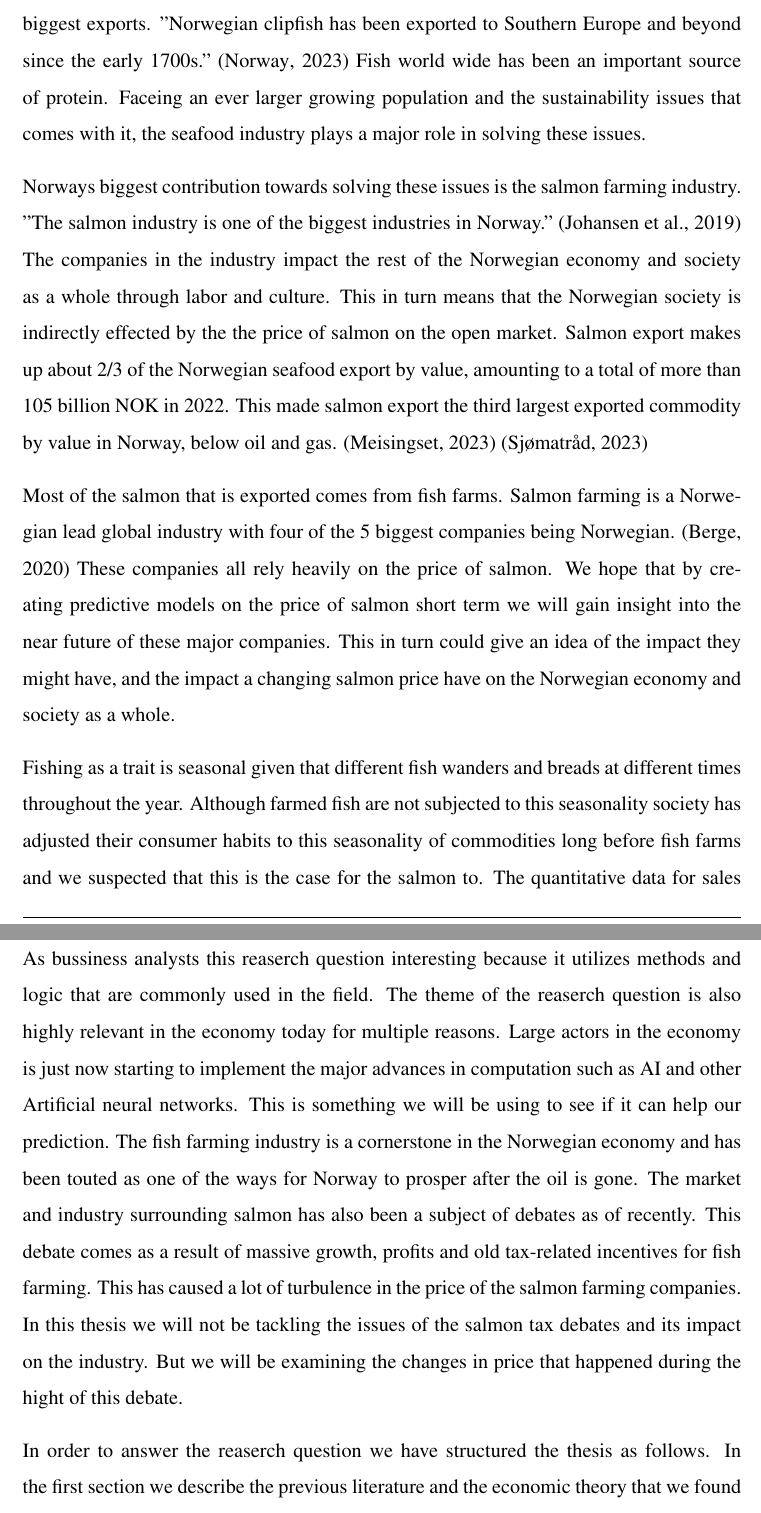
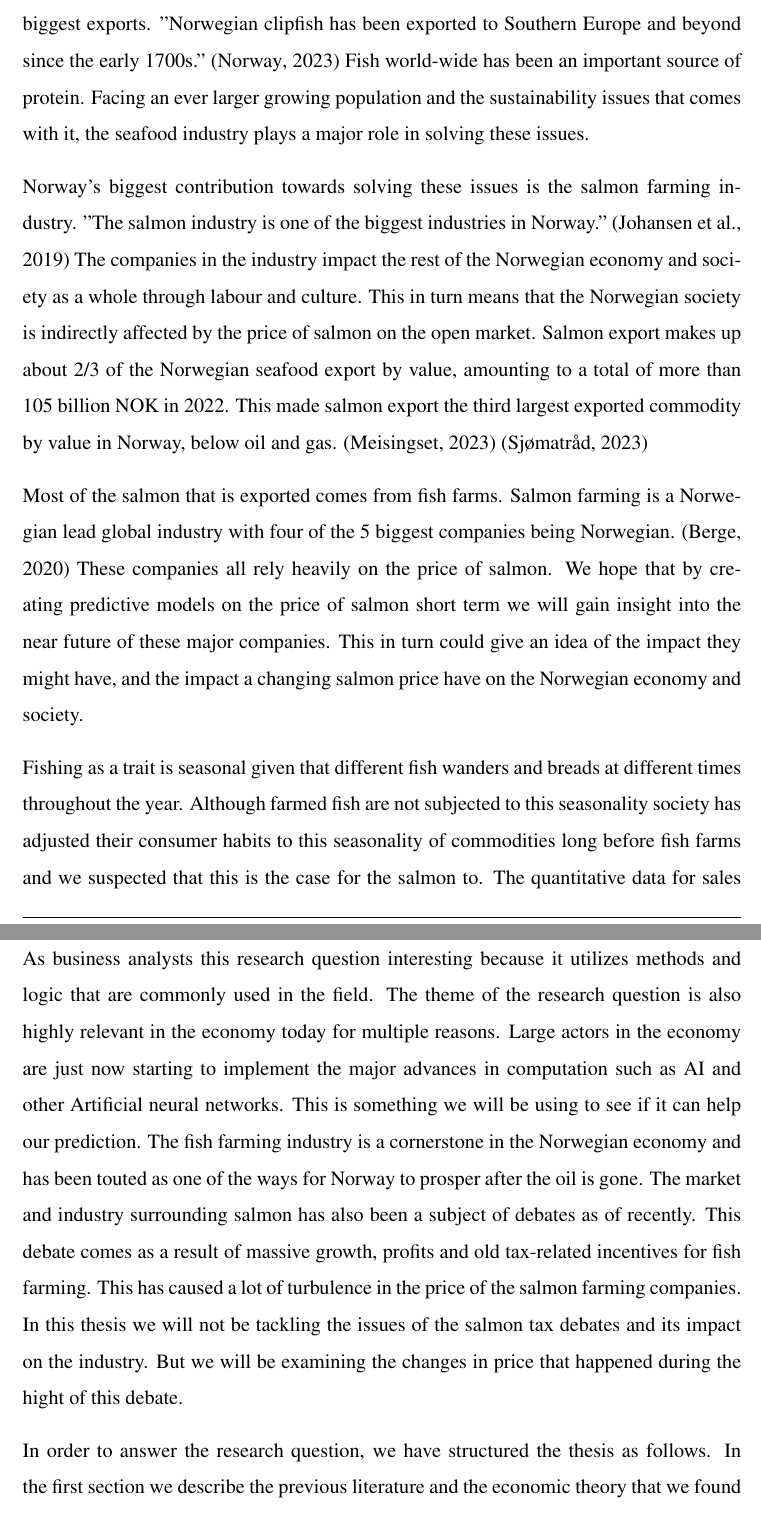
Before and after one commit to BachelorLaks/bachelor2023, a LaTeX document (main.tex, which reads Sections/Introduction.tex): two parts of pages 8 and 9 of 50, joined at a grey line, cut so that both start at the same text. Compiled offline with pdfLaTeX.

Commit message:
intro, grammars

```diff
--- a/Sections/Introduction.tex
+++ b/Sections/Introduction.tex
@@ -1,14 +1,14 @@
 \section{Introduction}
 
 In this thesis we would like to answer the question.
-Can we predict the pricing of salmon using similar commodities and macroeconomic factors? To answer this we first need to look at fish as a commodity. "As the largest traded food commodity in the world, seafood provides sustenance to billions of people world wide. More then 3 billion people in the world rely on wild-caught and farmed seafood." (\cite{wwf_2019}) Seafood has been a traded commodity for hundreds of years, and for most of this time has been one of Norway's biggest exports. "Norwegian clipfish has been exported to Southern Europe and beyond since the early 1700s." (\cite{seafood_from_norway_clipfish}) Fish world wide has been an important source of protein. Faceing an ever larger growing population and the sustainability issues that comes with it, the seafood industry plays a major role in solving these issues.
+Can we predict the pricing of salmon using similar commodities and macroeconomic factors? To answer this, we first need to look at fish as a commodity. "As the largest traded food commodity in the world, seafood provides sustenance to billions of people world-wide. More then 3 billion people in the world rely on wild-caught and farmed seafood." (\cite{wwf_2019}) Seafood has been a traded commodity for hundreds of years, and for most of this time has been one of Norway's biggest exports. "Norwegian clipfish has been exported to Southern Europe and beyond since the early 1700s." (\cite{seafood_from_norway_clipfish}) Fish world-wide has been an important source of protein. Facing an ever larger growing population and the sustainability issues that comes with it, the seafood industry plays a major role in solving these issues.
 
-Norways biggest contribution towards solving these issues is the salmon farming industry. "The salmon industry is one of the biggest industries in Norway." (\cite{Johansen_et_al_2019}) The companies in the industry impact the rest of the Norwegian economy and society as a whole through labor and culture. This in turn means that the Norwegian society is indirectly effected by the the price of salmon on the open market. Salmon export makes up about 2/3 of the Norwegian seafood export by value, amounting to a total of more than 105 billion NOK in 2022. This made salmon export the third largest exported commodity by value in Norway, below oil and gas. (\cite{e24_gasprice_2023}) (\cite{seafood_nokkeltall})
+Norway's biggest contribution towards solving these issues is the salmon farming industry. "The salmon industry is one of the biggest industries in Norway." (\cite{Johansen_et_al_2019}) The companies in the industry impact the rest of the Norwegian economy and society as a whole through labour and culture. This in turn means that the Norwegian society is indirectly affected by the price of salmon on the open market. Salmon export makes up about 2/3 of the Norwegian seafood export by value, amounting to a total of more than 105 billion NOK in 2022. This made salmon export the third largest exported commodity by value in Norway, below oil and gas. (\cite{e24_gasprice_2023}) (\cite{seafood_nokkeltall})
 
-Most of the salmon that is exported comes from fish farms. Salmon farming is a Norwegian lead global industry with four of the 5 biggest companies being Norwegian. (\cite{ilaks_2020}) These companies all rely heavily on the price of salmon. We hope that by creating predictive models on the price of salmon short term we will gain insight into the near future of these major companies. This in turn could give an idea of the impact they might have, and the impact a changing salmon price have on the Norwegian economy and society as a whole.
+Most of the salmon that is exported comes from fish farms. Salmon farming is a Norwegian lead global industry with four of the 5 biggest companies being Norwegian. (\cite{ilaks_2020}) These companies all rely heavily on the price of salmon. We hope that by creating predictive models on the price of salmon short term we will gain insight into the near future of these major companies. This in turn could give an idea of the impact they might have, and the impact a changing salmon price have on the Norwegian economy and society.
 
 Fishing as a trait is seasonal given that different fish wanders and breads at different times throughout the year. Although farmed fish are not subjected to this seasonality society has adjusted their consumer habits to this seasonality of commodities long before fish farms and we suspected that this is the case for the salmon to. The quantitative data for sales also support this notion.
 
-As bussiness analysts this reaserch question interesting because it  utilizes methods and logic that are commonly used in the field. The theme of the reaserch question is also highly relevant in the economy today for multiple reasons. Large actors in the economy is just now starting to implement the major advances in computation such as AI and other Artificial neural networks. This is something we will be using to see if it can help our prediction. The fish farming industry is a cornerstone in the Norwegian economy and has been touted as one of the ways for Norway to prosper after the oil is gone. The market and industry surrounding salmon has also been a subject of debates as of recently. This debate comes as a result of massive growth, profits and old tax-related incentives for fish farming. This has caused a lot of turbulence in the price of the salmon farming companies. In this thesis we will not be tackling the issues of the salmon tax debates and its impact on the industry. But we will be examining the changes in price that happened during the hight of this debate.
+As business analysts this research question interesting because it utilizes methods and logic that are commonly used in the field. The theme of the research question is also highly relevant in the economy today for multiple reasons. Large actors in the economy are just now starting to implement the major advances in computation such as AI and other Artificial neural networks. This is something we will be using to see if it can help our prediction. The fish farming industry is a cornerstone in the Norwegian economy and has been touted as one of the ways for Norway to prosper after the oil is gone. The market and industry surrounding salmon has also been a subject of debates as of recently. This debate comes as a result of massive growth, profits and old tax-related incentives for fish farming. This has caused a lot of turbulence in the price of the salmon farming companies. In this thesis we will not be tackling the issues of the salmon tax debates and its impact on the industry. But we will be examining the changes in price that happened during the hight of this debate.
 
-In order to answer the reaserch question we have structured the thesis as follows. In the first section we describe the previous literature and the economic theory that we found relavant to the issue. Then we continue by explaining the theories pretaining to the models we will be using. the next section talks about the gathering of our data, some of its basic properties, and the preparation needed before we can start modeling. Then we present our models and how they function in detail, before we discuss the results. In the end we compare the models and scope out the needs for further research.
+In order to answer the research question, we have structured the thesis as follows. In the first section we describe the previous literature and the economic theory that we found relevant to the issue. Then we continue by explaining the theories pertaining to the models we will be using. the next section talks about the gathering of our data, some of its basic properties, and the preparation needed before we can start modelling. Then we present our models and how they function in detail before we discuss the results. In the end we compare the models and scope out the needs for further research.
```
